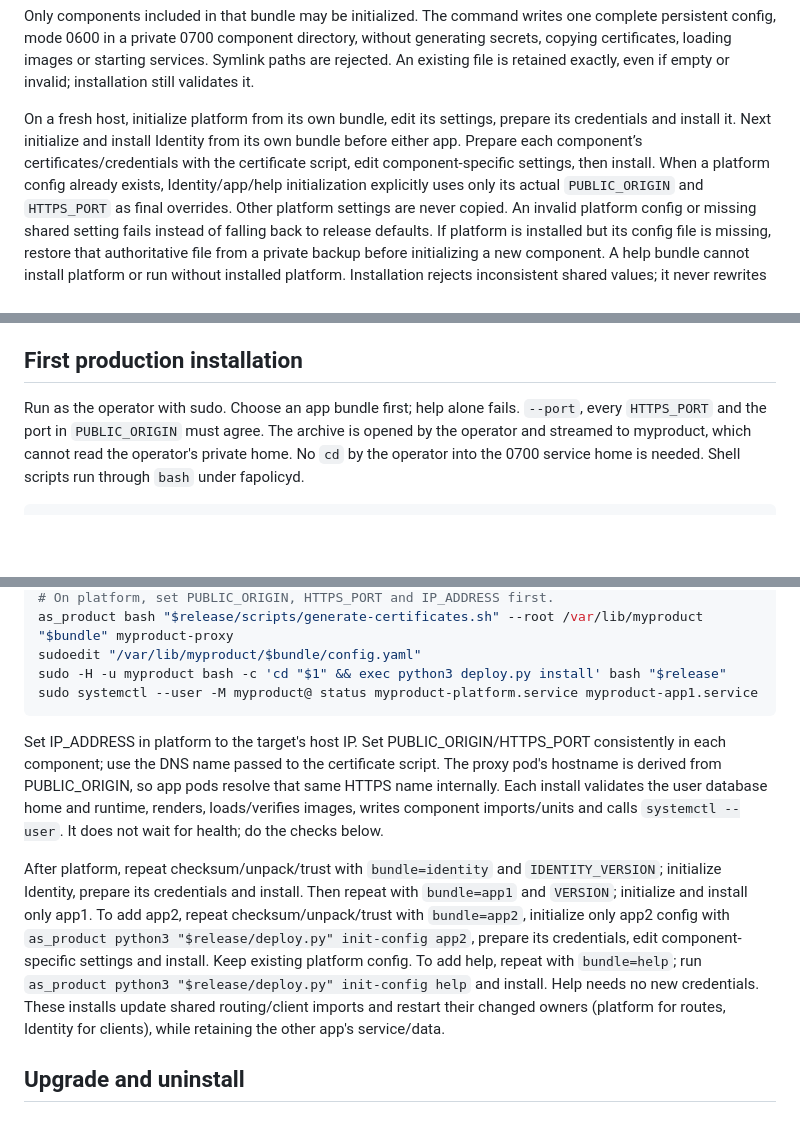
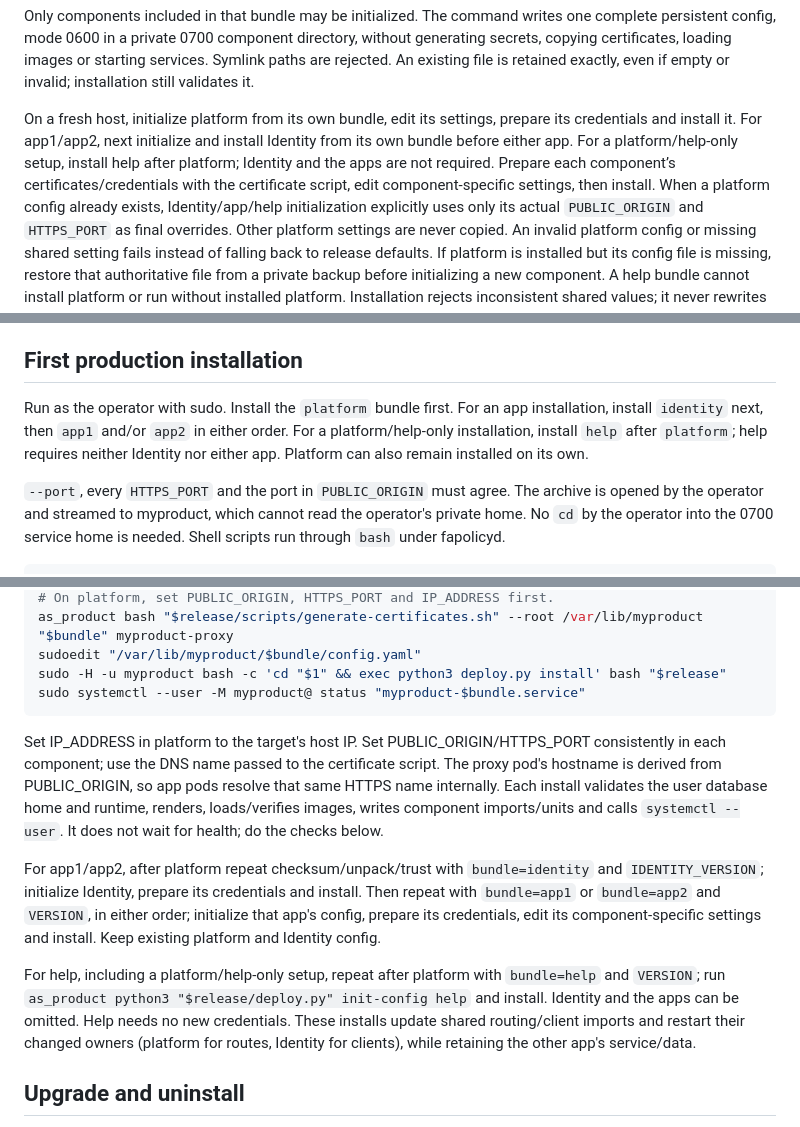
Before and after one commit to gunstein/podman_offline, a Markdown page: README.md, 3 parts joined by grey strips. GitHub-like rendering; blank space fills up the shorter version.

Commit message:
Correct production installation order for separate platform and Identity bundles

````diff
--- a/README.md
+++ b/README.md
@@ -105,9 +105,11 @@ services. Symlink paths are rejected. An existing file is retained exactly,
 even if empty or invalid; installation still validates it.
 
 On a fresh host, initialize platform from its own bundle, edit its settings, prepare
-its credentials and install it. Next initialize and install Identity from its own
-bundle before either app. Prepare each component’s certificates/credentials with the certificate script,
-edit component-specific settings, then install. When a platform config already
+its credentials and install it. For app1/app2, next initialize and install Identity
+from its own bundle before either app. For a platform/help-only setup, install
+help after platform; Identity and the apps are not required. Prepare each
+component’s certificates/credentials with the certificate script, edit
+component-specific settings, then install. When a platform config already
 exists, Identity/app/help initialization explicitly uses only its actual `PUBLIC_ORIGIN`
 and `HTTPS_PORT` as final overrides. Other platform settings are never copied.
 An invalid platform config or missing shared setting fails instead of falling back
@@ -301,7 +303,12 @@ Local Todo logout clears only that app's session; shared identity SSO remains.
 
 ## First production installation
 
-Run as the operator with sudo. Choose an app bundle first; help alone fails.
+Run as the operator with sudo. Install the `platform` bundle first.
+For an app installation, install `identity` next, then `app1` and/or `app2` in
+either order. For a platform/help-only installation, install `help` after
+`platform`; help requires neither Identity nor either app. Platform can also
+remain installed on its own.
+
 `--port`, every `HTTPS_PORT` and the port in `PUBLIC_ORIGIN` must agree.
 The archive is opened by the operator and streamed to myproduct, which cannot
 read the operator's private home. No `cd` by the operator into the 0700 service
@@ -420,7 +427,7 @@ sudoedit "/var/lib/myproduct/$bundle/config.yaml"
 as_product bash "$release/scripts/generate-certificates.sh" --root /var/lib/myproduct "$bundle" myproduct-proxy
 sudoedit "/var/lib/myproduct/$bundle/config.yaml"
 sudo -H -u myproduct bash -c 'cd "$1" && exec python3 deploy.py install' bash "$release"
-sudo systemctl --user -M myproduct@ status myproduct-platform.service myproduct-app1.service
+sudo systemctl --user -M myproduct@ status "myproduct-$bundle.service"
 ```
 
 Set IP_ADDRESS in platform to the target's host IP. Set PUBLIC_ORIGIN/HTTPS_PORT
@@ -430,14 +437,16 @@ resolve that same HTTPS name internally. Each install validates the user databas
 home and runtime, renders, loads/verifies images, writes component imports/units
 and calls `systemctl --user`. It does not wait for health; do the checks below.
 
-After platform, repeat checksum/unpack/trust with `bundle=identity` and
-`IDENTITY_VERSION`; initialize Identity, prepare its credentials and install.
-Then repeat with `bundle=app1` and `VERSION`; initialize and install only app1.
-To add app2, repeat checksum/unpack/trust with `bundle=app2`, initialize only app2
-config with `as_product python3 "$release/deploy.py" init-config app2`, prepare its
-credentials, edit component-specific settings and install. Keep existing platform config.
-To add help, repeat with `bundle=help`; run `as_product python3 "$release/deploy.py" init-config help` and install.
-Help needs no new credentials. These installs update shared routing/client imports
+For app1/app2, after platform repeat checksum/unpack/trust with `bundle=identity`
+and `IDENTITY_VERSION`; initialize Identity, prepare its credentials and install.
+Then repeat with `bundle=app1` or `bundle=app2` and `VERSION`, in either order;
+initialize that app's config, prepare its credentials, edit its component-specific
+settings and install. Keep existing platform and Identity config.
+
+For help, including a platform/help-only setup, repeat after platform with
+`bundle=help` and `VERSION`; run
+`as_product python3 "$release/deploy.py" init-config help` and install. Identity
+and the apps can be omitted. Help needs no new credentials. These installs update shared routing/client imports
 and restart their changed owners (platform for routes, Identity for clients),
 while retaining the other app's service/data.
 
````
